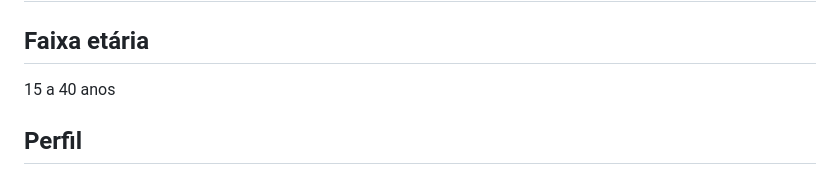
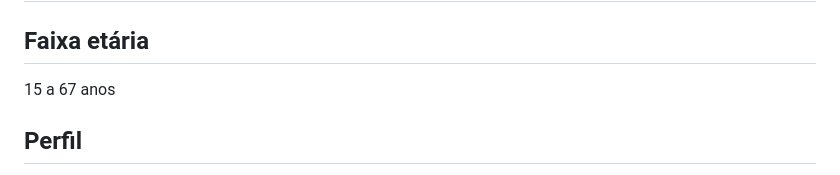
Before and after one commit to epsthilucasisland-netizen/Portifolio-SWEB, a Markdown page: projeto-site/README.md, the part around the change. Drawn GitHub-style.

```diff
--- a/projeto-site/README.md
+++ b/projeto-site/README.md
@@ -55,7 +55,7 @@ O site busca resolver dificuldades comuns encontradas em lojas online:
 # 👥 Público-Alvo
 
 ## Faixa etária
-15 a 40 anos
+15 a 67 anos
 
 ## Perfil
 - praticantes de esportes;
```
